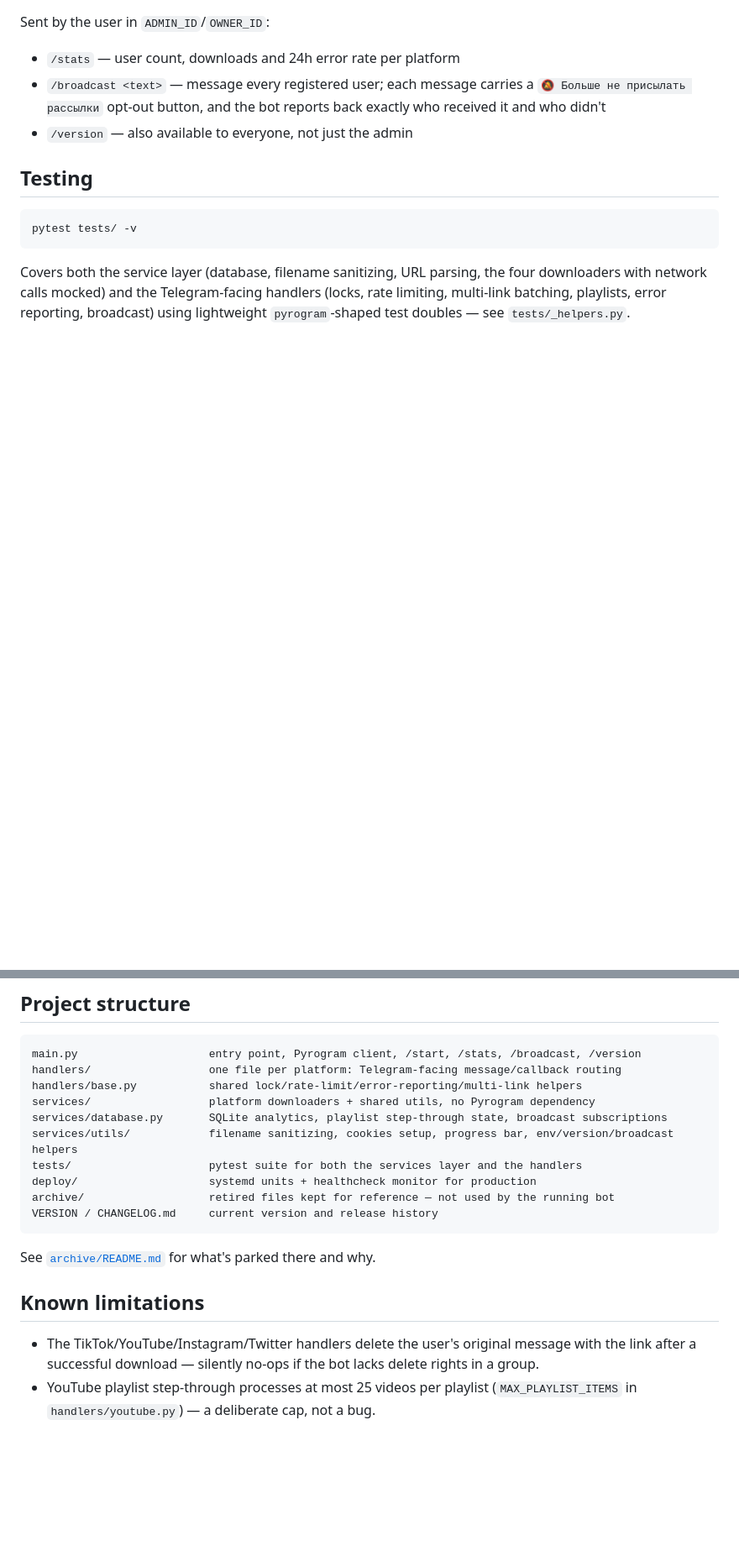
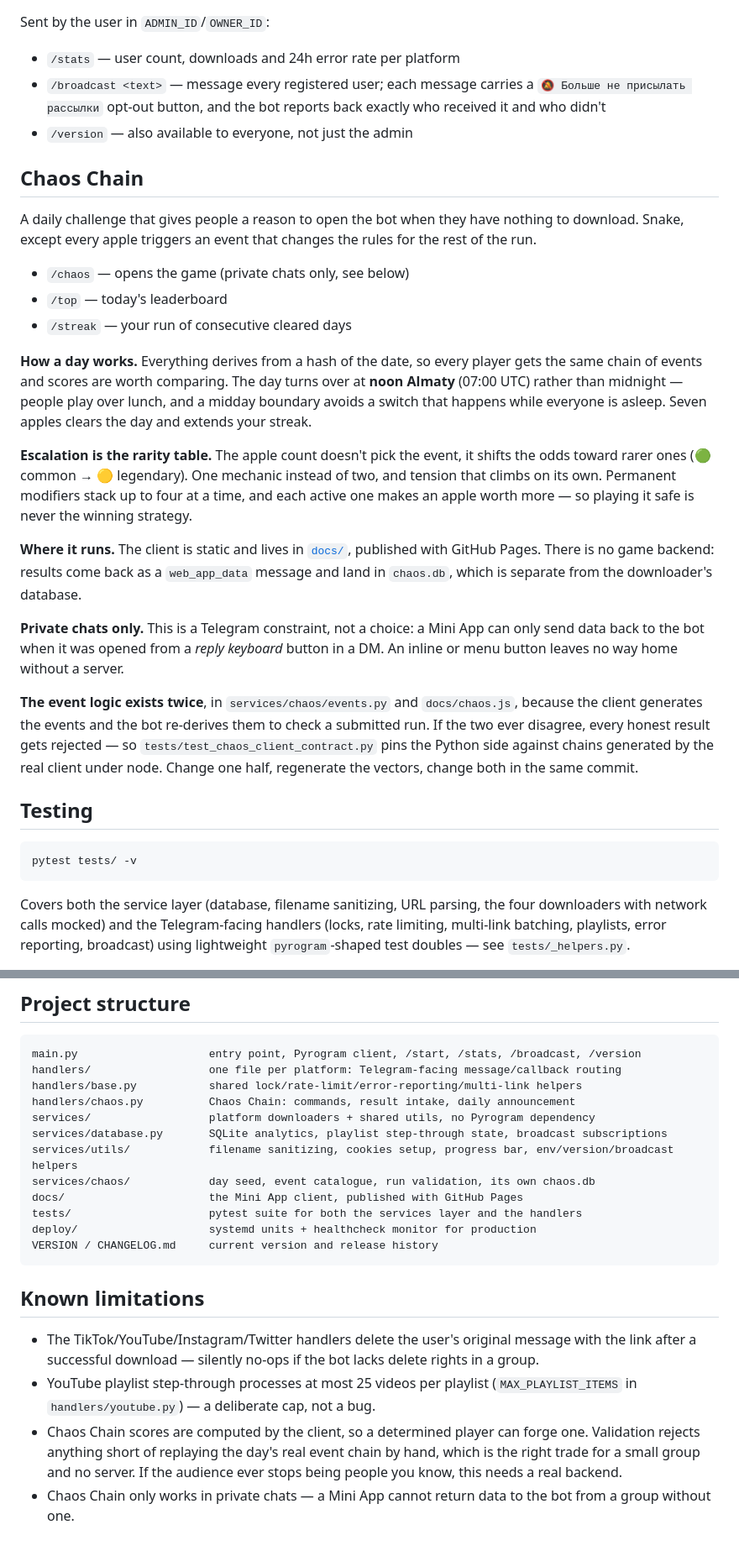
Before and after one commit to daring667/tiktokloaderhub_bot, a Markdown page: README.md, 2 parts joined by grey strips. Shown at 84% size. Rendered like a GitHub page; blank space fills up the shorter version.

Commit message:
Document Chaos Chain in the README
Adds a section covering how a day works, why escalation and rarity are one
mechanic, where the client is served from, and why the game is DM-only.

Two things worth writing down rather than rediscovering: the event logic
exists in both Python and JavaScript and must be changed in lockstep, and
the score is computed by the client, which is a deliberate trade for having
no server and stops being the right one if the audience grows past people
you know.

Also drops the link to archive/README.md, which pointed at a file that is
no longer published.

Co-Authored-By: Claude Opus 5 <noreply@anthropic.com>

````diff
--- a/README.md
+++ b/README.md
@@ -89,6 +101,41 @@ Sent by the user in `ADMIN_ID`/`OWNER_ID`:
 - `/broadcast <text>` — message every registered user; each message carries a `🔕 Больше не присылать рассылки` opt-out button, and the bot reports back exactly who received it and who didn't
 - `/version` — also available to everyone, not just the admin
 
+## Chaos Chain
+
+A daily challenge that gives people a reason to open the bot when they have nothing to
+download. Snake, except every apple triggers an event that changes the rules for the rest
+of the run.
+
+- `/chaos` — opens the game (private chats only, see below)
+- `/top` — today's leaderboard
+- `/streak` — your run of consecutive cleared days
+
+**How a day works.** Everything derives from a hash of the date, so every player gets the
+same chain of events and scores are worth comparing. The day turns over at **noon Almaty**
+(07:00 UTC) rather than midnight — people play over lunch, and a midday boundary avoids a
+switch that happens while everyone is asleep. Seven apples clears the day and extends your
+streak.
+
+**Escalation is the rarity table.** The apple count doesn't pick the event, it shifts the
+odds toward rarer ones (🟢 common → 🟡 legendary). One mechanic instead of two, and tension
+that climbs on its own. Permanent modifiers stack up to four at a time, and each active one
+makes an apple worth more — so playing it safe is never the winning strategy.
+
+**Where it runs.** The client is static and lives in [`docs/`](docs/), published with GitHub
+Pages. There is no game backend: results come back as a `web_app_data` message and land in
+`chaos.db`, which is separate from the downloader's database.
+
+**Private chats only.** This is a Telegram constraint, not a choice: a Mini App can only send
+data back to the bot when it was opened from a *reply keyboard* button in a DM. An inline or
+menu button leaves no way home without a server.
+
+**The event logic exists twice**, in `services/chaos/events.py` and `docs/chaos.js`, because
+the client generates the events and the bot re-derives them to check a submitted run. If the
+two ever disagree, every honest result gets rejected — so `tests/test_chaos_client_contract.py`
+pins the Python side against chains generated by the real client under node. Change one half,
+regenerate the vectors, change both in the same commit.
+
 ## Testing
 
 ```bash
@@ -103,18 +150,20 @@ Covers both the service layer (database, filename sanitizing, URL parsing, the f
 main.py                    entry point, Pyrogram client, /start, /stats, /broadcast, /version
 handlers/                  one file per platform: Telegram-facing message/callback routing
 handlers/base.py           shared lock/rate-limit/error-reporting/multi-link helpers
+handlers/chaos.py          Chaos Chain: commands, result intake, daily announcement
 services/                  platform downloaders + shared utils, no Pyrogram dependency
 services/database.py       SQLite analytics, playlist step-through state, broadcast subscriptions
 services/utils/            filename sanitizing, cookies setup, progress bar, env/version/broadcast helpers
+services/chaos/            day seed, event catalogue, run validation, its own chaos.db
+docs/                      the Mini App client, published with GitHub Pages
 tests/                     pytest suite for both the services layer and the handlers
 deploy/                    systemd units + healthcheck monitor for production
-archive/                   retired files kept for reference — not used by the running bot
 VERSION / CHANGELOG.md     current version and release history
 ```
-
-See [`archive/README.md`](archive/README.md) for what's parked there and why.
 
 ## Known limitations
 
 - The TikTok/YouTube/Instagram/Twitter handlers delete the user's original message with the link after a successful download — silently no-ops if the bot lacks delete rights in a group.
 - YouTube playlist step-through processes at most 25 videos per playlist (`MAX_PLAYLIST_ITEMS` in `handlers/youtube.py`) — a deliberate cap, not a bug.
+- Chaos Chain scores are computed by the client, so a determined player can forge one. Validation rejects anything short of replaying the day's real event chain by hand, which is the right trade for a small group and no server. If the audience ever stops being people you know, this needs a real backend.
+- Chaos Chain only works in private chats — a Mini App cannot return data to the bot from a group without one.
````
Also changed, not shown: other parts of README.md (+12 -0 lines).
